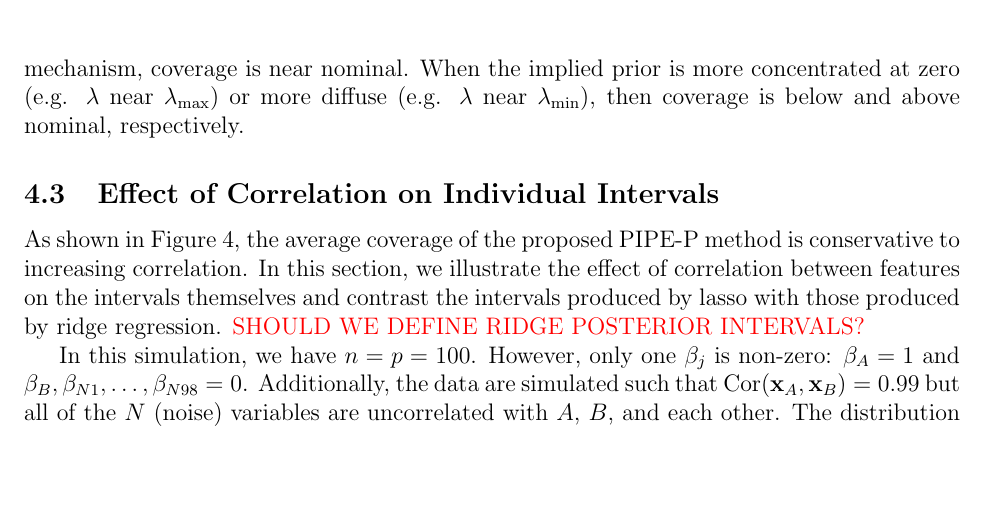
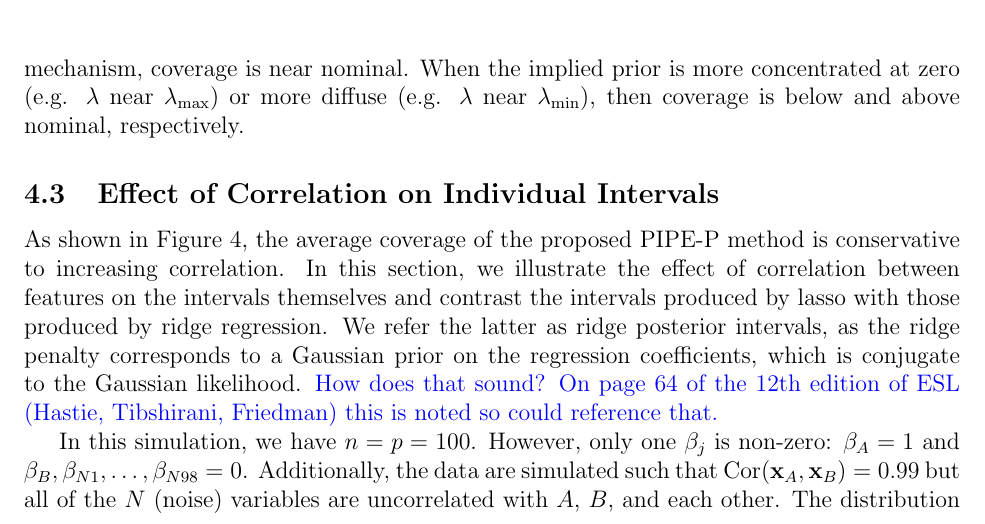
Before and after one commit to lharris421/man-avg-cov, a LaTeX document (avg-cov.tex, which reads main.tex): part of page 11 of 24, cut so that both start at the same text, the shorter picture padded with empty space. Compiled offline with pdfLaTeX; a missing bibliography style is replaced by a similar one.

Commit message:
Ridge posterior intervals comment

```diff
--- a/main.tex
+++ b/main.tex
@@ -198,7 +198,7 @@ However, clearly the value of $\lam$ does matter, again supporting the idea pres
 \subsection{Effect of Correlation on Individual Intervals}
 \label{Sec:Ridge}
 
-As shown in Figure~\ref{fig:4}, the average coverage of the proposed PIPE-P method is conservative to increasing correlation. In this section, we illustrate the effect of correlation between features on the intervals themselves and contrast the intervals produced by lasso with those produced by ridge regression. \pb{SHOULD WE DEFINE RIDGE POSTERIOR INTERVALS?}
+As shown in Figure~\ref{fig:4}, the average coverage of the proposed PIPE-P method is conservative to increasing correlation. In this section, we illustrate the effect of correlation between features on the intervals themselves and contrast the intervals produced by lasso with those produced by ridge regression. We refer the latter as ridge posterior intervals, as the ridge penalty corresponds to a Gaussian prior on the regression coefficients, which is conjugate to the Gaussian likelihood. \logan{How does that sound? On page 64 of the 12th edition of ESL (Hastie, Tibshirani, Friedman) this is noted so could reference that.}
 
 In this simulation, we have $n = p = 100$. However, only one $\beta_j$ is non-zero: $\beta_{A} = 1$ and $\beta_{B}, \beta_{N1}, \ldots, \beta_{N98} = 0$. Additionally, the data are simulated such that $\cor(\x_{A}, \x_{B}) = 0.99$ but all of the $N$ (noise) variables are uncorrelated with $A$, $B$, and each other. The distribution of $\X$ and $\y$ is unchanged from Section~\ref{Sec:coverage}, although here $\sigma^2 = 1$.
 
```
